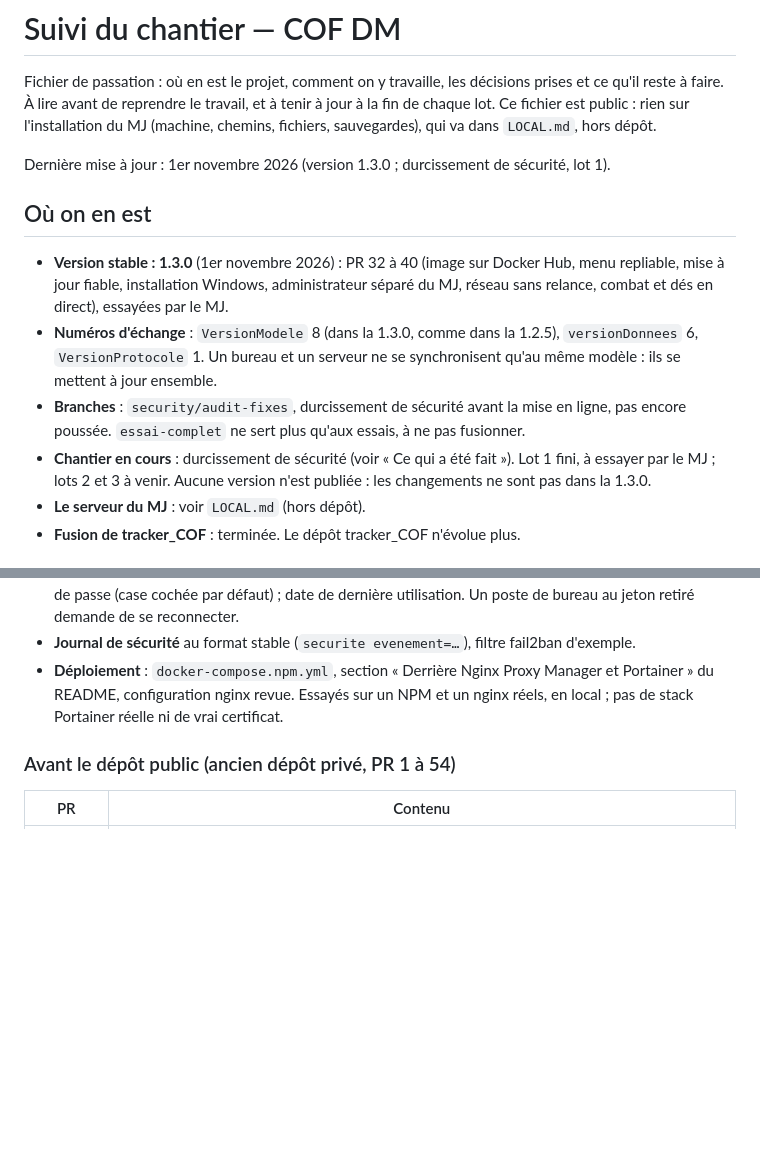
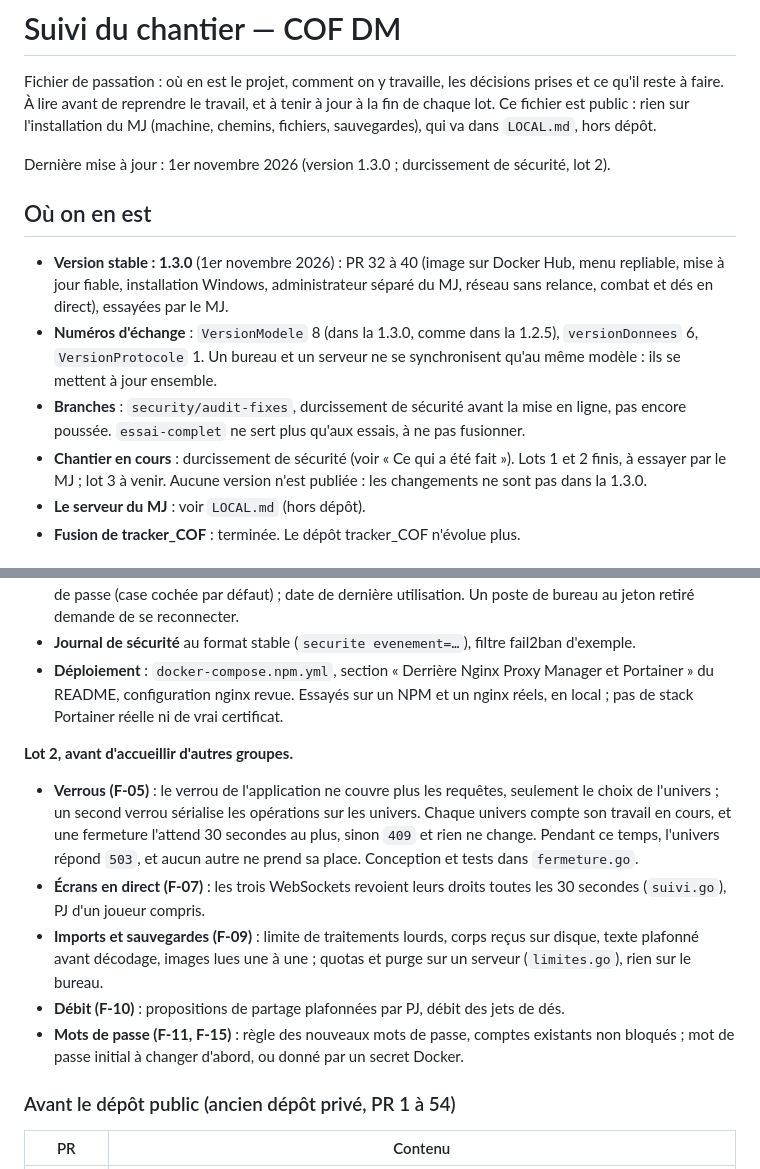
Before and after one commit to Tchyze/COF_DM, a Markdown page: SUIVI.md, 2 parts joined by grey strips. Drawn GitHub-style; blank space fills up the shorter version.

Commit message:
SUIVI : durcissement de sécurité, lot 2
Co-Authored-By: Claude Opus 5.5 <noreply@anthropic.com>

```diff
--- a/SUIVI.md
+++ b/SUIVI.md
@@ -2,14 +2,14 @@
 
 Fichier de passation : où en est le projet, comment on y travaille, les décisions prises et ce qu'il reste à faire. À lire avant de reprendre le travail, et à tenir à jour à la fin de chaque lot. Ce fichier est public : rien sur l'installation du MJ (machine, chemins, fichiers, sauvegardes), qui va dans `LOCAL.md`, hors dépôt.
 
-Dernière mise à jour : 1er novembre 2026 (version 1.3.0 ; durcissement de sécurité, lot 1).
+Dernière mise à jour : 1er novembre 2026 (version 1.3.0 ; durcissement de sécurité, lot 2).
 
 ## Où on en est
 
 - **Version stable : 1.3.0** (1er novembre 2026) : PR 32 à 40 (image sur Docker Hub, menu repliable, mise à jour fiable, installation Windows, administrateur séparé du MJ, réseau sans relance, combat et dés en direct), essayées par le MJ.
 - **Numéros d'échange** : `VersionModele` 8 (dans la 1.3.0, comme dans la 1.2.5), `versionDonnees` 6, `VersionProtocole` 1. Un bureau et un serveur ne se synchronisent qu'au même modèle : ils se mettent à jour ensemble.
 - **Branches** : `security/audit-fixes`, durcissement de sécurité avant la mise en ligne, pas encore poussée. `essai-complet` ne sert plus qu'aux essais, à ne pas fusionner.
-- **Chantier en cours** : durcissement de sécurité (voir « Ce qui a été fait »). Lot 1 fini, à essayer par le MJ ; lots 2 et 3 à venir. Aucune version n'est publiée : les changements ne sont pas dans la 1.3.0.
+- **Chantier en cours** : durcissement de sécurité (voir « Ce qui a été fait »). Lots 1 et 2 finis, à essayer par le MJ ; lot 3 à venir. Aucune version n'est publiée : les changements ne sont pas dans la 1.3.0.
 - **Le serveur du MJ** : voir `LOCAL.md` (hors dépôt).
 - **Fusion de tracker_COF** : terminée. Le dépôt tracker_COF n'évolue plus.
 
@@ -228,6 +228,14 @@ Lot 1, avant la mise en ligne :
 - **Journal de sécurité** au format stable (`securite evenement=…`), filtre fail2ban d'exemple.
 - **Déploiement** : `docker-compose.npm.yml`, section « Derrière Nginx Proxy Manager et Portainer » du README, configuration nginx revue. Essayés sur un NPM et un nginx réels, en local ; pas de stack Portainer réelle ni de vrai certificat.
 
+**Lot 2, avant d'accueillir d'autres groupes.**
+
+- **Verrous (F-05)** : le verrou de l'application ne couvre plus les requêtes, seulement le choix de l'univers ; un second verrou sérialise les opérations sur les univers. Chaque univers compte son travail en cours, et une fermeture l'attend 30 secondes au plus, sinon `409` et rien ne change. Pendant ce temps, l'univers répond `503`, et aucun autre ne prend sa place. Conception et tests dans `fermeture.go`.
+- **Écrans en direct (F-07)** : les trois WebSockets revoient leurs droits toutes les 30 secondes (`suivi.go`), PJ d'un joueur compris.
+- **Imports et sauvegardes (F-09)** : limite de traitements lourds, corps reçus sur disque, texte plafonné avant décodage, images lues une à une ; quotas et purge sur un serveur (`limites.go`), rien sur le bureau.
+- **Débit (F-10)** : propositions de partage plafonnées par PJ, débit des jets de dés.
+- **Mots de passe (F-11, F-15)** : règle des nouveaux mots de passe, comptes existants non bloqués ; mot de passe initial à changer d'abord, ou donné par un secret Docker.
+
 ### Avant le dépôt public (ancien dépôt privé, PR 1 à 54)
 
 | PR | Contenu |
```
